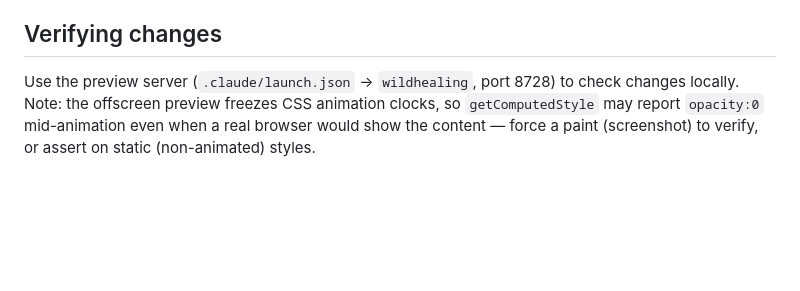
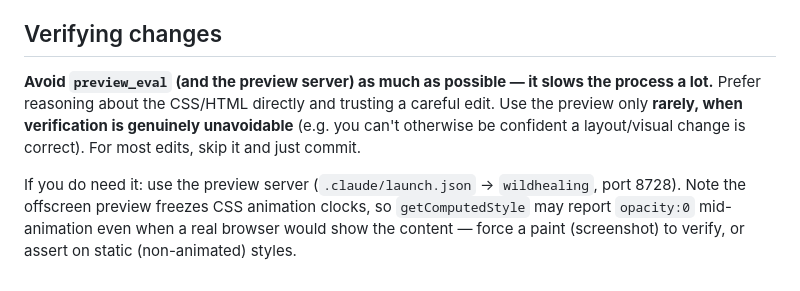
Before and after one commit to victortondee/wild-healing-2026, a Markdown page: CLAUDE.md, the part around the change. Drawn GitHub-style; blank space fills up the shorter version.

Commit message:
docs(claude): avoid preview_eval unless unavoidable (it's slow)
Co-Authored-By: Claude Opus 4.8 <noreply@anthropic.com>

```diff
--- a/CLAUDE.md
+++ b/CLAUDE.md
@@ -78,8 +78,14 @@ mid-edit.
 
 ## Verifying changes
 
-Use the preview server (`.claude/launch.json` → `wildhealing`, port 8728) to
-check changes locally. Note: the offscreen preview freezes CSS animation clocks,
-so `getComputedStyle` may report `opacity:0` mid-animation even when a real
-browser would show the content — force a paint (screenshot) to verify, or assert
-on static (non-animated) styles.
+**Avoid `preview_eval` (and the preview server) as much as possible — it slows
+the process a lot.** Prefer reasoning about the CSS/HTML directly and trusting a
+careful edit. Use the preview only **rarely, when verification is genuinely
+unavoidable** (e.g. you can't otherwise be confident a layout/visual change is
+correct). For most edits, skip it and just commit.
+
+If you do need it: use the preview server (`.claude/launch.json` → `wildhealing`,
+port 8728). Note the offscreen preview freezes CSS animation clocks, so
+`getComputedStyle` may report `opacity:0` mid-animation even when a real browser
+would show the content — force a paint (screenshot) to verify, or assert on
+static (non-animated) styles.
```
